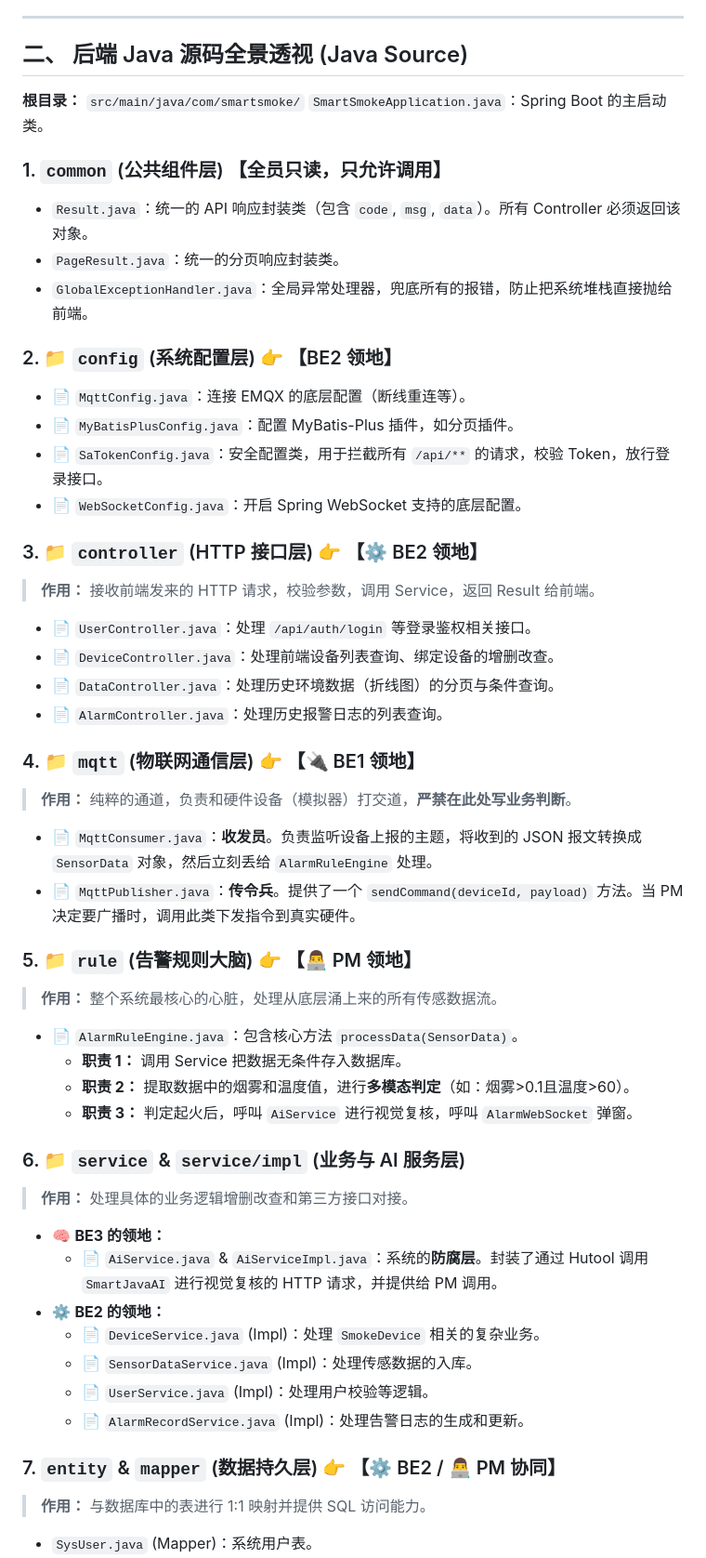
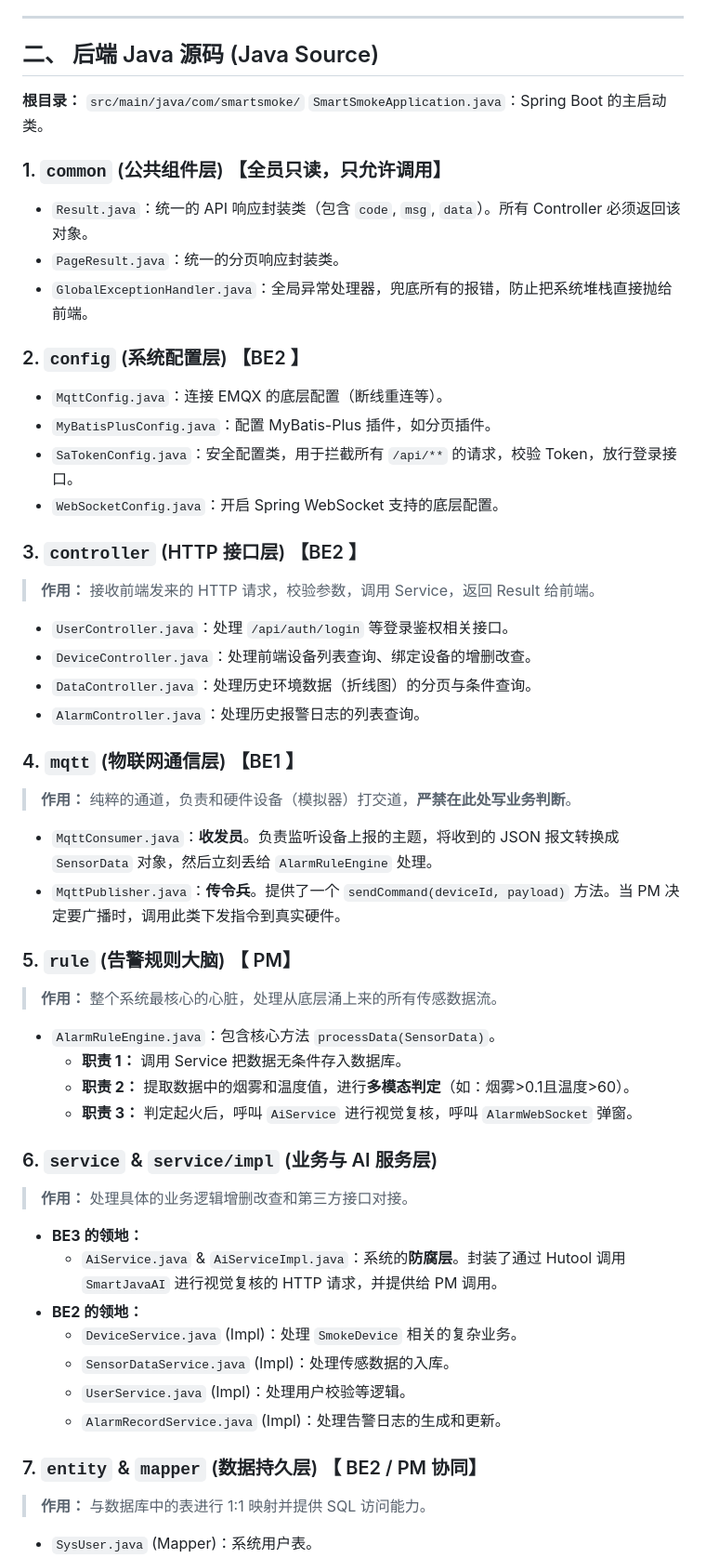
Before and after one commit to DanShuiFish/Smart-Smoke-Detection-System, a Markdown page: 框架说明.md, the part around one of its changes. Shown at 93% size. GitHub-like rendering.

```diff
--- a/框架说明.md
+++ b/框架说明.md
@@ -27,7 +27,7 @@
 
 ---
 
-## 二、  后端 Java 源码全景透视 (Java Source)
+## 二、  后端 Java 源码 (Java Source)
 
 **根目录：** `src/main/java/com/smartsmoke/`
  `SmartSmokeApplication.java`：Spring Boot 的主启动类。
@@ -37,42 +37,42 @@
 * `PageResult.java`：统一的分页响应封装类。
 * `GlobalExceptionHandler.java`：全局异常处理器，兜底所有的报错，防止把系统堆栈直接抛给前端。
 
-### 2. 📁 `config` (系统配置层) 👉 【BE2 领地】
-* 📄 `MqttConfig.java`：连接 EMQX 的底层配置（断线重连等）。
-* 📄 `MyBatisPlusConfig.java`：配置 MyBatis-Plus 插件，如分页插件。
-* 📄 `SaTokenConfig.java`：安全配置类，用于拦截所有 `/api/**` 的请求，校验 Token，放行登录接口。
-* 📄 `WebSocketConfig.java`：开启 Spring WebSocket 支持的底层配置。
+### 2. `config` (系统配置层) 【BE2 】
+* `MqttConfig.java`：连接 EMQX 的底层配置（断线重连等）。
+* `MyBatisPlusConfig.java`：配置 MyBatis-Plus 插件，如分页插件。
+* `SaTokenConfig.java`：安全配置类，用于拦截所有 `/api/**` 的请求，校验 Token，放行登录接口。
+* `WebSocketConfig.java`：开启 Spring WebSocket 支持的底层配置。
 
-### 3. 📁 `controller` (HTTP 接口层) 👉 【⚙️ BE2 领地】
+### 3. `controller` (HTTP 接口层) 【BE2 】
 > **作用：** 接收前端发来的 HTTP 请求，校验参数，调用 Service，返回 Result 给前端。
-* 📄 `UserController.java`：处理 `/api/auth/login` 等登录鉴权相关接口。
-* 📄 `DeviceController.java`：处理前端设备列表查询、绑定设备的增删改查。
-* 📄 `DataController.java`：处理历史环境数据（折线图）的分页与条件查询。
-* 📄 `AlarmController.java`：处理历史报警日志的列表查询。
+* `UserController.java`：处理 `/api/auth/login` 等登录鉴权相关接口。
+* `DeviceController.java`：处理前端设备列表查询、绑定设备的增删改查。
+* `DataController.java`：处理历史环境数据（折线图）的分页与条件查询。
+* `AlarmController.java`：处理历史报警日志的列表查询。
 
-### 4. 📁 `mqtt` (物联网通信层) 👉 【🔌 BE1 领地】
+### 4. `mqtt` (物联网通信层) 【BE1 】
 > **作用：** 纯粹的通道，负责和硬件设备（模拟器）打交道，**严禁在此处写业务判断**。
-* 📄 `MqttConsumer.java`：**收发员**。负责监听设备上报的主题，将收到的 JSON 报文转换成 `SensorData` 对象，然后立刻丢给 `AlarmRuleEngine` 处理。
-* 📄 `MqttPublisher.java`：**传令兵**。提供了一个 `sendCommand(deviceId, payload)` 方法。当 PM 决定要广播时，调用此类下发指令到真实硬件。
+* `MqttConsumer.java`：**收发员**。负责监听设备上报的主题，将收到的 JSON 报文转换成 `SensorData` 对象，然后立刻丢给 `AlarmRuleEngine` 处理。
+* `MqttPublisher.java`：**传令兵**。提供了一个 `sendCommand(deviceId, payload)` 方法。当 PM 决定要广播时，调用此类下发指令到真实硬件。
 
-### 5. 📁 `rule` (告警规则大脑) 👉 【👨‍💻 PM 领地】
+### 5. `rule` (告警规则大脑) 【 PM】
 > **作用：** 整个系统最核心的心脏，处理从底层涌上来的所有传感数据流。
-* 📄 `AlarmRuleEngine.java`：包含核心方法 `processData(SensorData)`。
+* `AlarmRuleEngine.java`：包含核心方法 `processData(SensorData)`。
   * **职责 1：** 调用 Service 把数据无条件存入数据库。
   * **职责 2：** 提取数据中的烟雾和温度值，进行**多模态判定**（如：烟雾>0.1且温度>60）。
   * **职责 3：** 判定起火后，呼叫 `AiService` 进行视觉复核，呼叫 `AlarmWebSocket` 弹窗。
 
-### 6. 📁 `service` & `service/impl` (业务与 AI 服务层)
+### 6. `service` & `service/impl` (业务与 AI 服务层)
 > **作用：** 处理具体的业务逻辑增删改查和第三方接口对接。
-* 🧠 **BE3 的领地：**
-  * 📄 `AiService.java` & `AiServiceImpl.java`：系统的**防腐层**。封装了通过 Hutool 调用 `SmartJavaAI` 进行视觉复核的 HTTP 请求，并提供给 PM 调用。
-* ⚙️ **BE2 的领地：**
-  * 📄 `DeviceService.java` (Impl)：处理 `SmokeDevice` 相关的复杂业务。
-  * 📄 `SensorDataService.java` (Impl)：处理传感数据的入库。
-  * 📄 `UserService.java` (Impl)：处理用户校验等逻辑。
-  * 📄 `AlarmRecordService.java` (Impl)：处理告警日志的生成和更新。
+* **BE3 的领地：**
+  * `AiService.java` & `AiServiceImpl.java`：系统的**防腐层**。封装了通过 Hutool 调用 `SmartJavaAI` 进行视觉复核的 HTTP 请求，并提供给 PM 调用。
+* **BE2 的领地：**
+  * `DeviceService.java` (Impl)：处理 `SmokeDevice` 相关的复杂业务。
+  * `SensorDataService.java` (Impl)：处理传感数据的入库。
+  * `UserService.java` (Impl)：处理用户校验等逻辑。
+  * `AlarmRecordService.java` (Impl)：处理告警日志的生成和更新。
 
-### 7. `entity` & `mapper` (数据持久层) 👉 【⚙️ BE2 / 👨‍💻 PM 协同】
+### 7. `entity` & `mapper` (数据持久层) 【 BE2 / PM 协同】
 > **作用：** 与数据库中的表进行 1:1 映射并提供 SQL 访问能力。
 * `SysUser.java` (Mapper)：系统用户表。
 * `SmokeDevice.java` (Mapper)：设备信息表。
```
Also changed, not shown: other parts of 框架说明.md (+12 -12 lines), 需求.md (+10 -12 lines).
